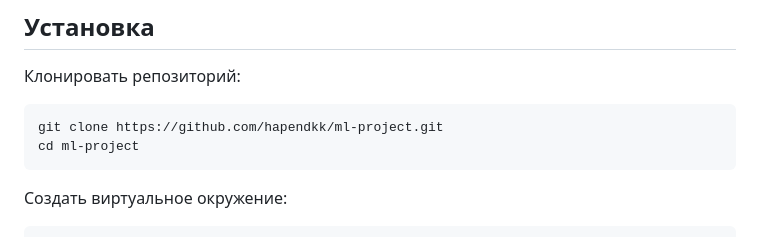
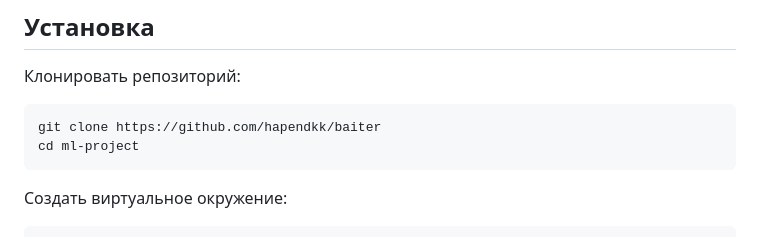
Before and after one commit to hapendkk/baiter, a Markdown page: README.md, the part around the change. GitHub-like rendering.

Commit message:
final work

````diff
--- a/README.md
+++ b/README.md
@@ -123,7 +123,7 @@ baiter/
 Клонировать репозиторий:
 
 ```bash
-git clone https://github.com/hapendkk/ml-project.git
+git clone https://github.com/hapendkk/baiter
 cd ml-project
 ```
 
````
